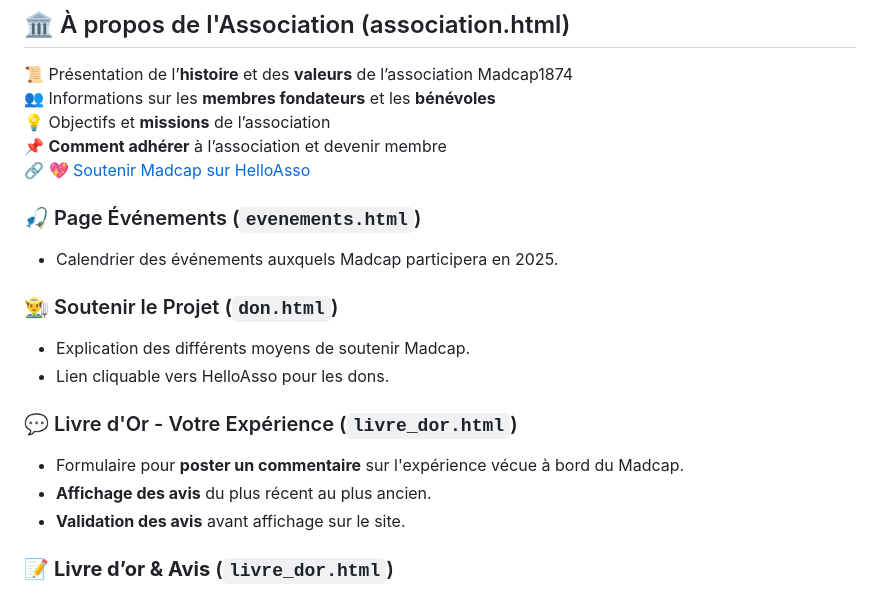
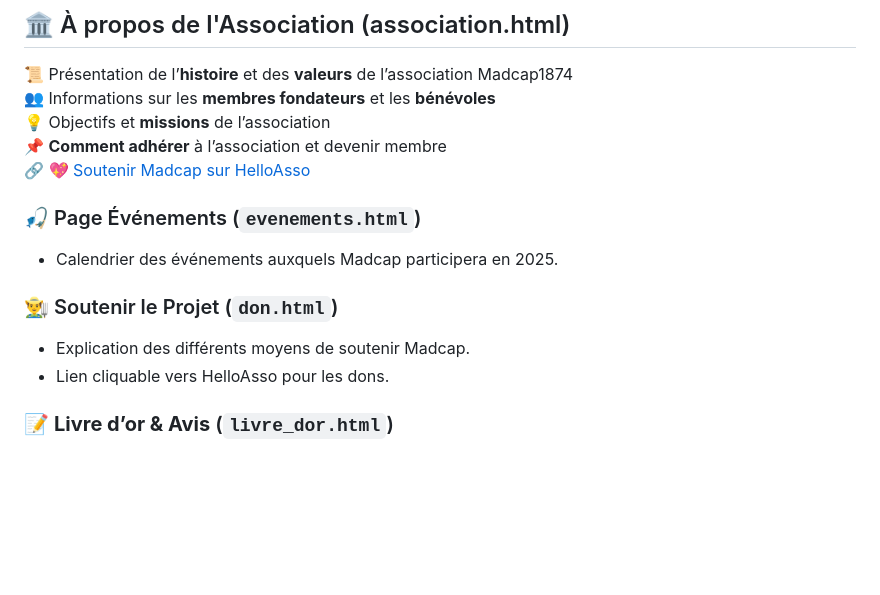
Before and after one commit to Xa-C24/Madcap2, a Markdown page: README.md, the part around one of its changes. GitHub-like rendering; blank space fills up the shorter version.

```diff
--- a/README.md
+++ b/README.md
@@ -64,10 +64,6 @@ Ajout des variables d’environnement (DATABASE_URL)
 - Explication des différents moyens de soutenir Madcap.
 - Lien cliquable vers HelloAsso pour les dons.
 
-### 💬 Livre d'Or - Votre Expérience (`livre_dor.html`)
-- Formulaire pour **poster un commentaire** sur l'expérience vécue à bord du Madcap.
-- **Affichage des avis** du plus récent au plus ancien.
-- **Validation des avis** avant affichage sur le site.
 
 ### 📝 **Livre d’or & Avis** (`livre_dor.html`)
 - 🖊️ **Laisser un avis** avec une note sur 5 étoiles ⭐⭐⭐⭐⭐
```
Also changed, not shown: other parts of README.md (+1 -1 lines).
